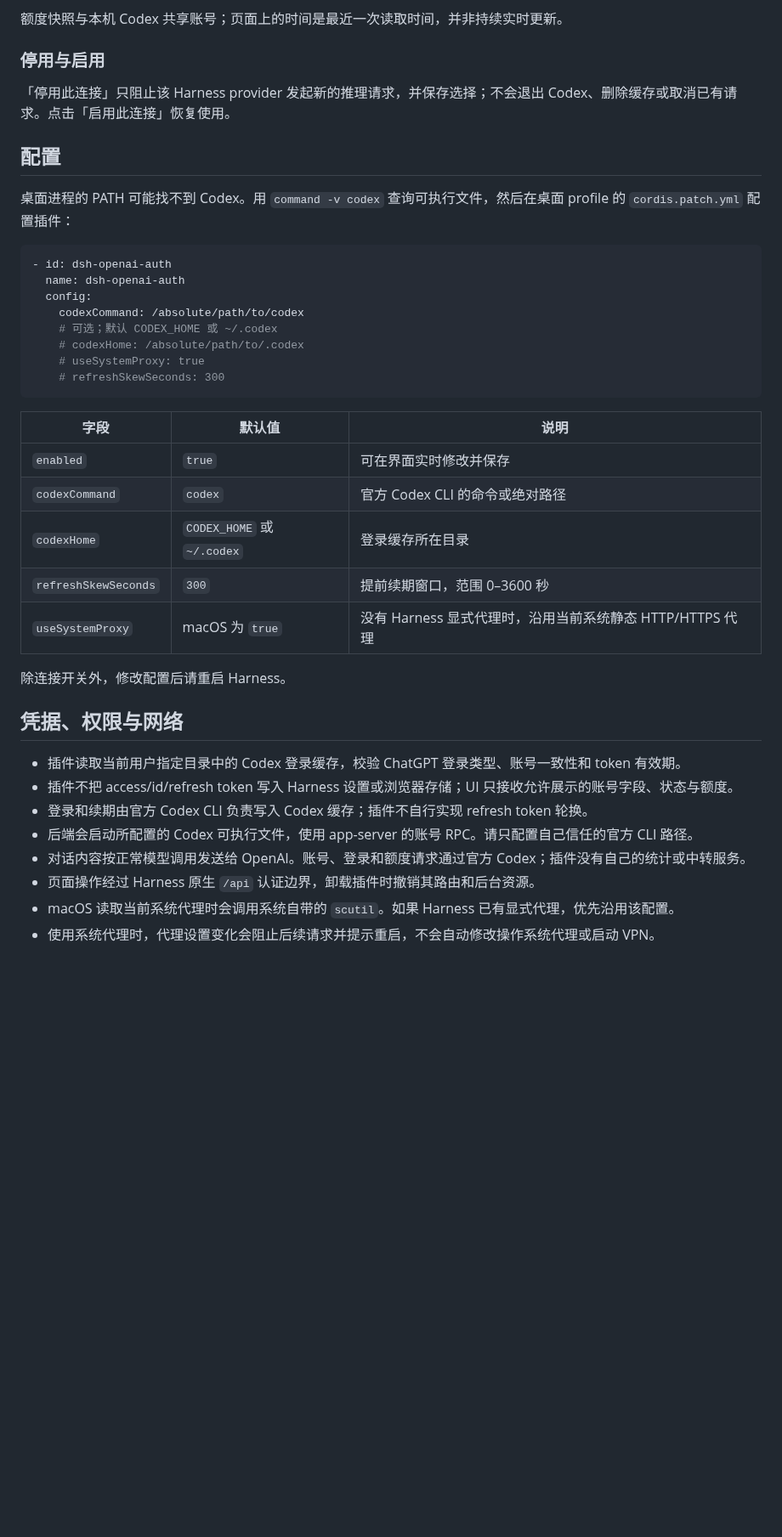
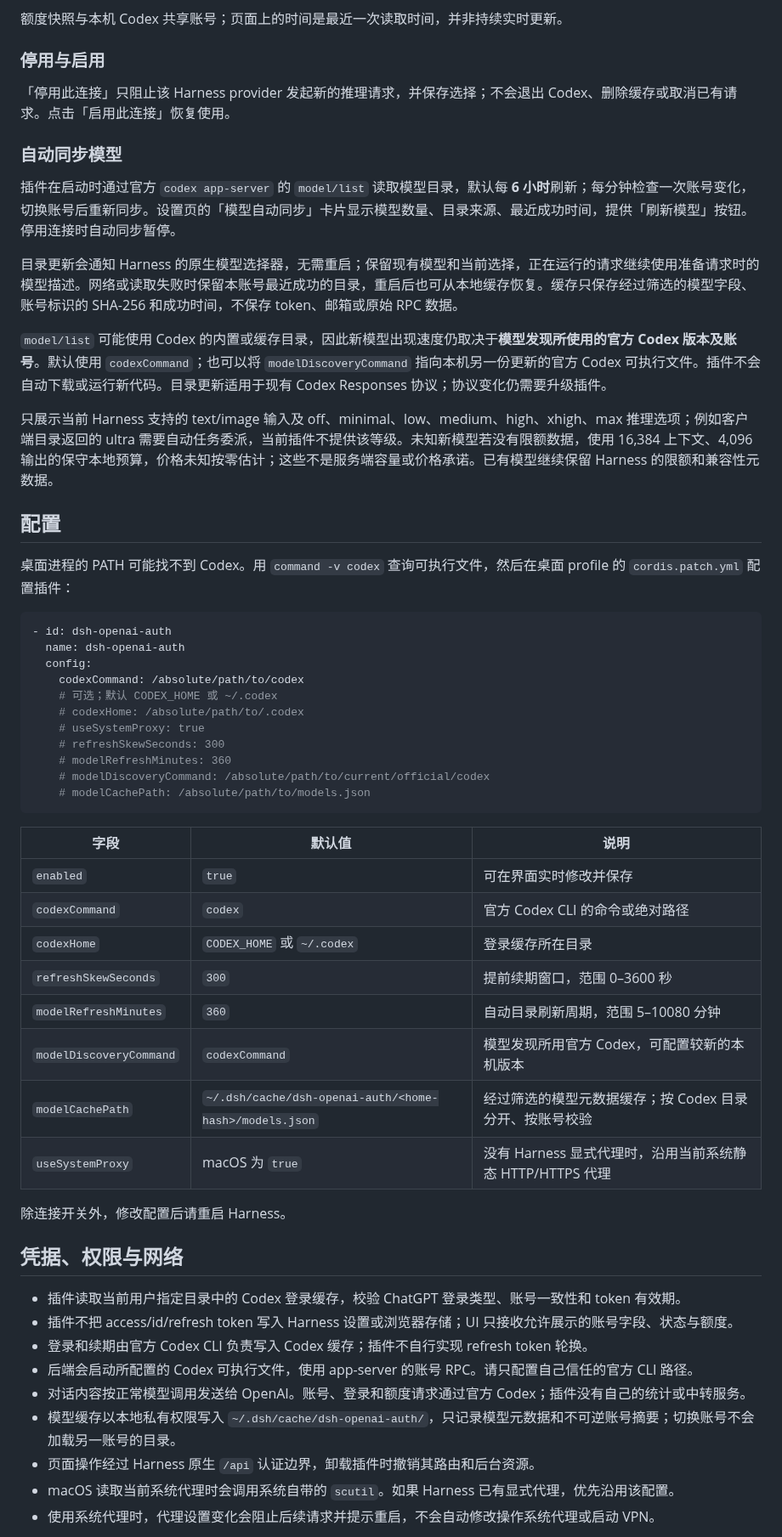
Before and after one commit to solstice621/dsh-openai-auth, a Markdown page: README.md, the part around one of its changes. Shown at 85% size. Rendered like a GitHub page; blank space fills up the shorter version.

````diff
--- a/README.md
+++ b/README.md
@@ -90,6 +95,16 @@
 
 「停用此连接」只阻止该 Harness provider 发起新的推理请求，并保存选择；不会退出 Codex、删除缓存或取消已有请求。点击「启用此连接」恢复使用。
 
+### 自动同步模型
+
+插件在启动时通过官方 `codex app-server` 的 `model/list` 读取模型目录，默认每 **6 小时**刷新；每分钟检查一次账号变化，切换账号后重新同步。设置页的「模型自动同步」卡片显示模型数量、目录来源、最近成功时间，提供「刷新模型」按钮。停用连接时自动同步暂停。
+
+目录更新会通知 Harness 的原生模型选择器，无需重启；保留现有模型和当前选择，正在运行的请求继续使用准备请求时的模型描述。网络或读取失败时保留本账号最近成功的目录，重启后也可从本地缓存恢复。缓存只保存经过筛选的模型字段、账号标识的 SHA-256 和成功时间，不保存 token、邮箱或原始 RPC 数据。
+
+`model/list` 可能使用 Codex 的内置或缓存目录，因此新模型出现速度仍取决于**模型发现所使用的官方 Codex 版本及账号**。默认使用 `codexCommand`；也可以将 `modelDiscoveryCommand` 指向本机另一份更新的官方 Codex 可执行文件。插件不会自动下载或运行新代码。目录更新适用于现有 Codex Responses 协议；协议变化仍需要升级插件。
+
+只展示当前 Harness 支持的 text/image 输入及 off、minimal、low、medium、high、xhigh、max 推理选项；例如客户端目录返回的 ultra 需要自动任务委派，当前插件不提供该等级。未知新模型若没有限额数据，使用 16,384 上下文、4,096 输出的保守本地预算，价格未知按零估计；这些不是服务端容量或价格承诺。已有模型继续保留 Harness 的限额和兼容性元数据。
+
 ## 配置
 
 桌面进程的 PATH 可能找不到 Codex。用 `command -v codex` 查询可执行文件，然后在桌面 profile 的 `cordis.patch.yml` 配置插件：
@@ -103,6 +118,9 @@
     # codexHome: /absolute/path/to/.codex
     # useSystemProxy: true
     # refreshSkewSeconds: 300
+    # modelRefreshMinutes: 360
+    # modelDiscoveryCommand: /absolute/path/to/current/official/codex
+    # modelCachePath: /absolute/path/to/models.json
 ```
 
 | 字段 | 默认值 | 说明 |
@@ -111,6 +129,9 @@
 | `codexCommand` | `codex` | 官方 Codex CLI 的命令或绝对路径 |
 | `codexHome` | `CODEX_HOME` 或 `~/.codex` | 登录缓存所在目录 |
 | `refreshSkewSeconds` | `300` | 提前续期窗口，范围 0–3600 秒 |
+| `modelRefreshMinutes` | `360` | 自动目录刷新周期，范围 5–10080 分钟 |
+| `modelDiscoveryCommand` | `codexCommand` | 模型发现所用官方 Codex，可配置较新的本机版本 |
+| `modelCachePath` | `~/.dsh/cache/dsh-openai-auth/<home-hash>/models.json` | 经过筛选的模型元数据缓存；按 Codex 目录分开、按账号校验 |
 | `useSystemProxy` | macOS 为 `true` | 没有 Harness 显式代理时，沿用当前系统静态 HTTP/HTTPS 代理 |
 
 除连接开关外，修改配置后请重启 Harness。
@@ -122,6 +143,7 @@
 - 登录和续期由官方 Codex CLI 负责写入 Codex 缓存；插件不自行实现 refresh token 轮换。
 - 后端会启动所配置的 Codex 可执行文件，使用 app-server 的账号 RPC。请只配置自己信任的官方 CLI 路径。
 - 对话内容按正常模型调用发送给 OpenAI。账号、登录和额度请求通过官方 Codex；插件没有自己的统计或中转服务。
+- 模型缓存以本地私有权限写入 `~/.dsh/cache/dsh-openai-auth/`，只记录模型元数据和不可逆账号摘要；切换账号不会加载另一账号的目录。
 - 页面操作经过 Harness 原生 `/api` 认证边界，卸载插件时撤销其路由和后台资源。
 - macOS 读取当前系统代理时会调用系统自带的 `scutil`。如果 Harness 已有显式代理，优先沿用该配置。
 - 使用系统代理时，代理设置变化会阻止后续请求并提示重启，不会自动修改操作系统代理或启动 VPN。
````
Also changed, not shown: other parts of README.md (+9 -4 lines), CHANGELOG.md (+9 -0 lines), docs/VALIDATION.md (+7 -3 lines), docs/screenshots/02-model-picker.jpg, docs/screenshots/03-connection-disabled.jpg, docs/screenshots/04-model-sync.jpg (added), 10 other files.
